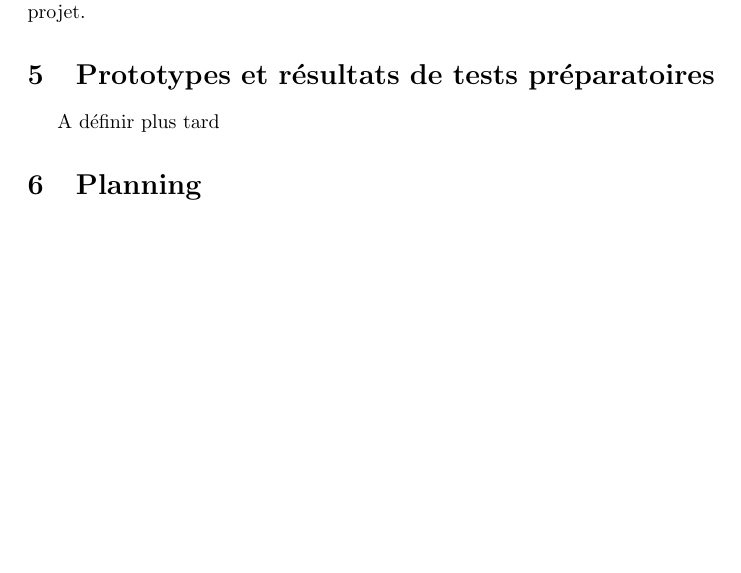
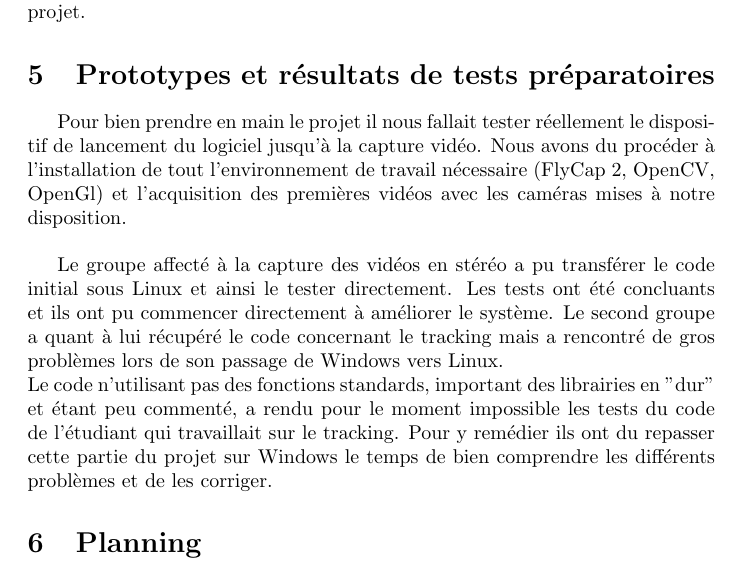
Before and after one commit to emmanuel-h/GraphoScan, a LaTeX document (Rapport/rapport_ter.tex, which reads Rapport/Modules/proto.tex): part of page 8 of 9, cut so that both start at the same text, the shorter picture padded with empty space. Compiled offline with pdfLaTeX.

Commit message:
Fin du rapport

```diff
--- /dev/null
+++ b/Rapport/Modules/proto.tex
@@ -0,0 +1,4 @@
+Pour bien prendre en main le projet il nous fallait tester réellement le dispositif de lancement du logiciel jusqu'à la capture vidéo. Nous avons du  procéder à l'installation de tout l'environnement de travail nécessaire (FlyCap 2, OpenCV, OpenGl) et l’acquisition des premières vidéos avec les caméras mises à notre disposition. \\
+
+Le groupe affecté à la capture des vidéos en stéréo a pu transférer le code initial sous Linux et ainsi le tester directement. Les tests ont été concluants et ils ont pu commencer directement à améliorer le système. Le second groupe a quant à lui récupéré le code concernant le tracking mais a rencontré de gros problèmes lors de son passage de Windows vers Linux. \\
+Le code n'utilisant pas des fonctions standards, important des librairies en "dur" et étant peu commenté, a rendu pour le moment impossible les tests du code de l'étudiant qui travaillait sur le tracking. Pour y remédier ils ont du repasser cette partie du projet sur Windows le temps de bien comprendre les différents problèmes et de les corriger.
--- a/Rapport/rapport_ter.tex
+++ b/Rapport/rapport_ter.tex
@@ -73,7 +73,8 @@ Martin \textsc{Réty}
 \input{Modules/general.tex}
 
 \section{Prototypes et résultats de tests préparatoires}
-A définir plus tard
+
+\input{Modules/proto.tex}
 
 \section{Planning}
 
```
Also changed, not shown: Rapport/Modules/prototypes_resultats_tests.tex (deleted, +0 -6 lines), Rapport/rapport_ter.pdf, 2 other files.
